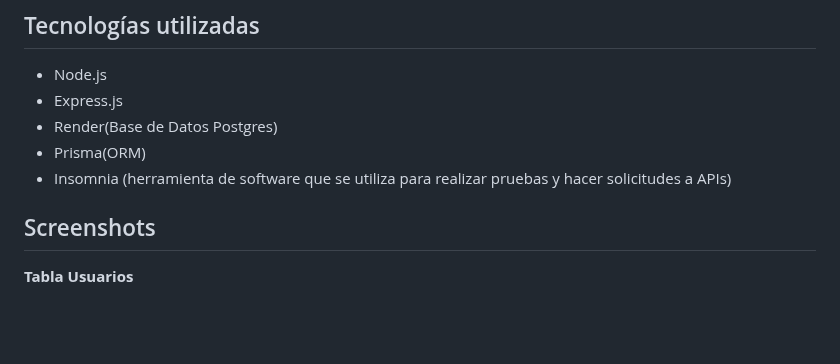
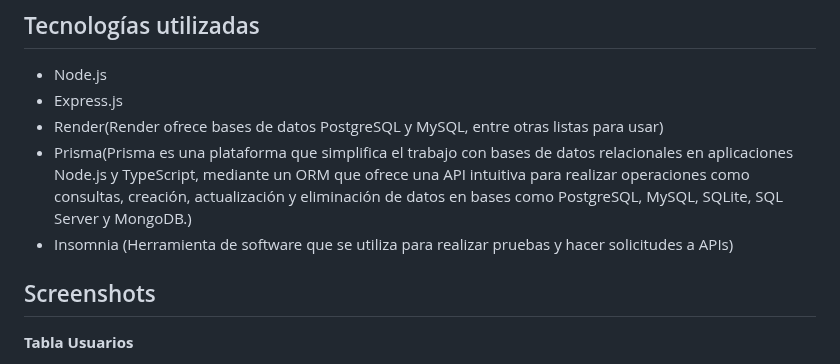
Before and after one commit to AndresF-SanchezG/pruebaMarval, a Markdown page: README.md, the part around the change. Drawn GitHub-style; blank space fills up the shorter version.

```diff
--- a/README.md
+++ b/README.md
@@ -63,9 +63,9 @@ package.json y package-lock.json: Definen las dependencias del proyecto y los sc
 
 - Node.js
 - Express.js
-- Render(Base de Datos Postgres)
-- Prisma(ORM)
-- Insomnia (herramienta de software que se utiliza para realizar pruebas y hacer solicitudes a APIs)
+- Render(Render ofrece bases de datos PostgreSQL y MySQL, entre otras listas para usar)
+- Prisma(Prisma es una plataforma que simplifica el trabajo con bases de datos relacionales en aplicaciones Node.js y TypeScript,           mediante un ORM que ofrece una API intuitiva para realizar operaciones como consultas, creación, actualización y eliminación de datos     en bases como PostgreSQL, MySQL, SQLite, SQL Server y MongoDB.)
+- Insomnia (Herramienta de software que se utiliza para realizar pruebas y hacer solicitudes a APIs)
 
 ## Screenshots
 
```
